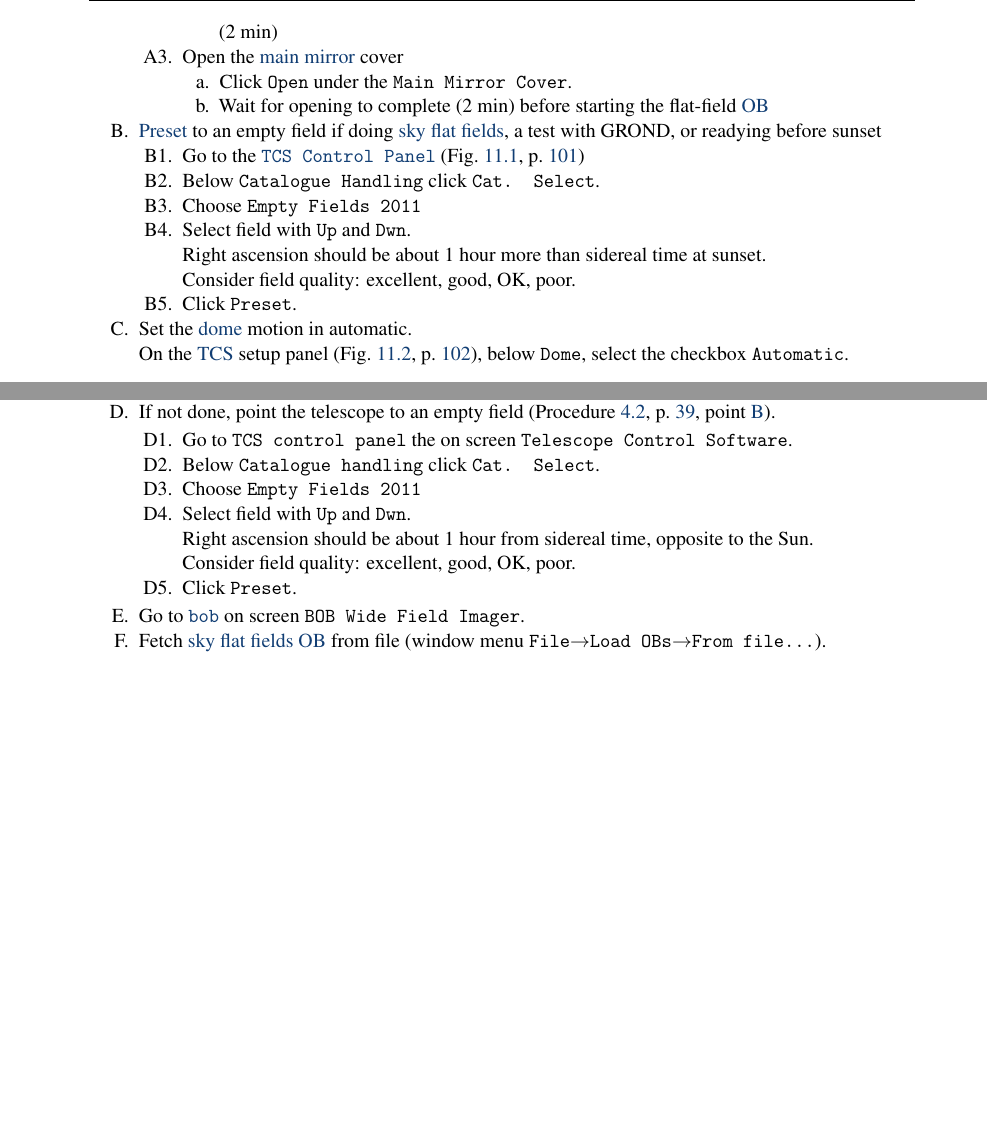
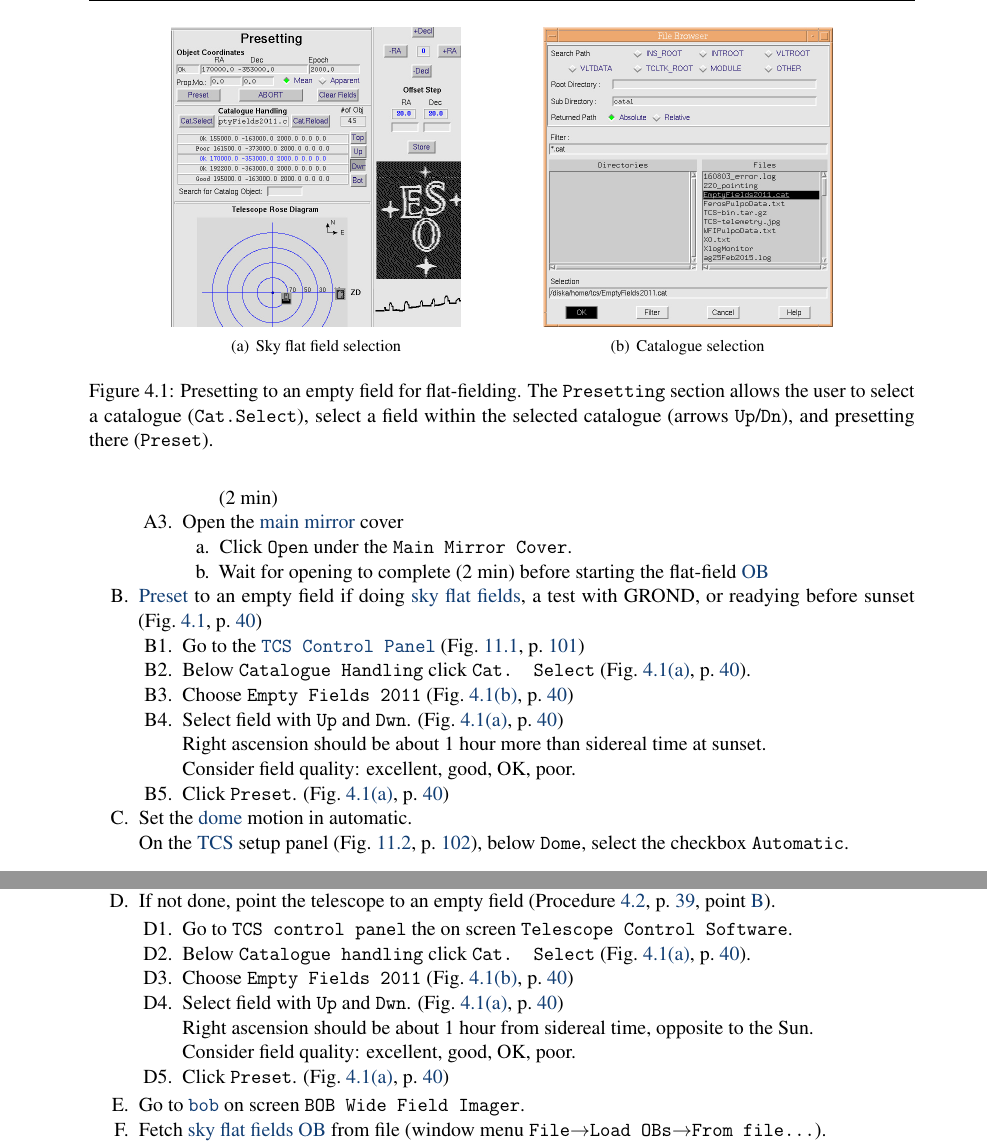
Before and after one commit to regislachaume/manual-2.2m, a LaTeX thesis (operation-manual.tex): two parts of pages 40 and 44 of 121, joined at a grey line, cut at the place of the change, the shorter picture padded with empty space. Compiled offline with pdfLaTeX.

Commit message:
+ image for empty field presetting

```diff
--- a/operation-manual.tex
+++ b/operation-manual.tex
@@ -852,6 +852,15 @@ Opening should take place about one or two hours before sunset if conditions all
 
 \section{Telescope readying}
 
+\begin{figure*}
+\centering
+\subfigure[Sky flat field selection]{\includegraphics[width=0.35\linewidth]{tcs/ff/tcs-ff-cat-select-01.jpg}\label{fig:emptyfield-1}}%
+\hspace{0.1\linewidth}%
+\subfigure[Catalogue selection]{\includegraphics[width=0.35\linewidth]{tcs/ff/tcs-ff-cat-select-02.jpg}\label{fig:emptyfield-2}}%
+\caption[Presetting to an empty field for flat-fielding]{Presetting to an empty field for flat-fielding.  The \texttt{Presetting} section allows the user to select a catalogue (\texttt{Cat.Select}), select a field within the selected catalogue (arrows \texttt{Up}/\texttt{Dn}), and presetting there (\texttt{Preset}).}
+\label{fig:emptyfield}
+\end{figure*}
+
 A bit before sunset if doing \gls{sky flats} or at sunset otherwise, you can ready the telescope and point to an empty field.
 
 \procedure{Telescope readying}\label{proc:ready}
@@ -875,16 +884,16 @@ A bit before sunset if doing \gls{sky flats} or at sunset otherwise, you can rea
                \item Wait for opening to complete (2 min) before starting the flat-field \gls{ob}
             \end{enumerate}
         \end{enumerate}
-        \item \Gls{preset} to an empty field if doing \gls{sky flats}, a test with GROND, or readying before sunset
+        \item \Gls{preset} to an empty field if doing \gls{sky flats}, a test with GROND, or readying before sunset (\figref{emptyfield})
                \label{list:presetempty}
             \begin{enumerate}
             \item Go to the \gls{TCS control panel} (\figref{tcs})
-            \item Below \texttt{Catalogue Handling} click \texttt{Cat. Select}.
-            \item Choose \texttt{Empty Fields 2011}
-            \item Select field with \texttt{Up} and \texttt{Dwn}.\\
+            \item Below \texttt{Catalogue Handling} click \texttt{Cat. Select} (\figref{emptyfield-1}).
+            \item Choose \texttt{Empty Fields 2011} (\figref{emptyfield-2})
+            \item Select field with \texttt{Up} and \texttt{Dwn}. (\figref{emptyfield-1})\\
                   Right ascension should be about 1 hour more than sidereal time at sunset.\\
                   Consider field quality: excellent, good, OK, poor.
-            \item Click \texttt{Preset}.
+            \item Click \texttt{Preset}. (\figref{emptyfield-1})
             \end{enumerate}
          \item Set the \gls{dome} motion in automatic.\label{list:domeauto}\\
                On the \gls{tcs} setup panel (\figref{tcssetup}), below \texttt{Dome}, select the checkbox \texttt{Automatic}.
@@ -1025,12 +1034,12 @@ The procedure has been somehow modified (January 2014).
   \item If not done, point the telescope to an empty field (\procref{ready}, point~\ref{list:presetempty}).
       \begin{enumerate}
          \item Go to \texttt{TCS control panel} the on screen \texttt{Telescope Control Software}.
-         \item Below \texttt{Catalogue handling} click \texttt{Cat. Select}.
-         \item Choose \texttt{Empty Fields 2011}
-         \item Select field with \texttt{Up} and \texttt{Dwn}.\\
+         \item Below \texttt{Catalogue handling} click \texttt{Cat. Select} (\figref{emptyfield-1}).
+         \item Choose \texttt{Empty Fields 2011} (\figref{emptyfield-2})
+         \item Select field with \texttt{Up} and \texttt{Dwn}. (\figref{emptyfield-1})\\
                Right ascension should be about 1 hour from sidereal time, opposite to the Sun.\\
                Consider field quality: excellent, good, OK, poor.
-         \item Click \texttt{Preset}.
+         \item Click \texttt{Preset}. (\figref{emptyfield-1})
       \end{enumerate}
   \item Go to \gls{bob} on screen \texttt{BOB Wide Field Imager}.
   \item Fetch \gls{sky flats} \gls{ob} from file (\fetchob).\\
```
Also changed, not shown: Pictures/tcs/ff/tcs-ff-cat-select-01.jpg (added), Pictures/tcs/ff/tcs-ff-cat-select-02.jpg (added), operation-manual.gls (added), 11 other files.
